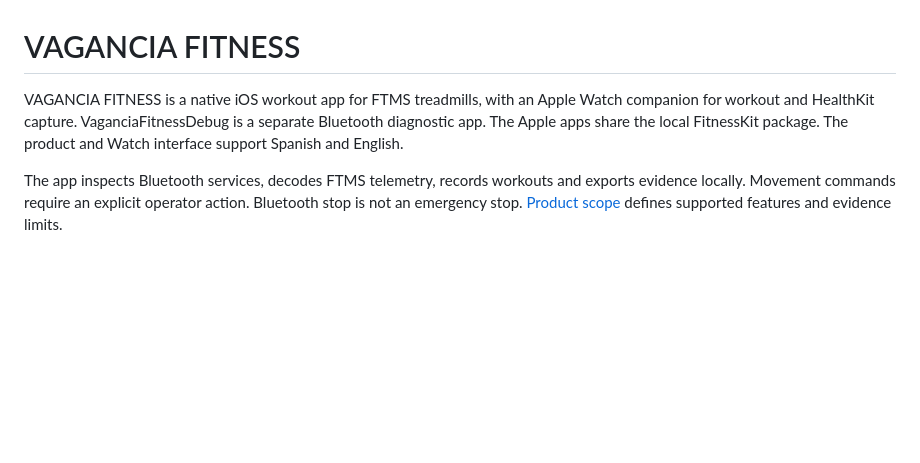
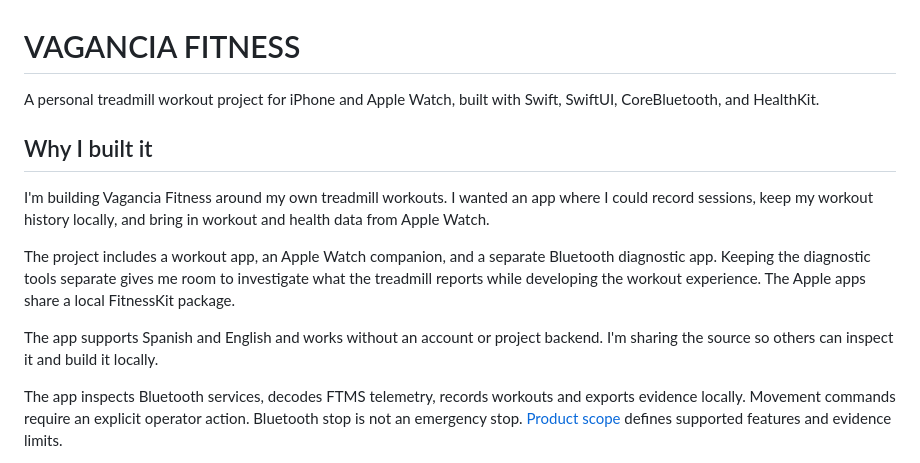
Before and after one commit to kno-raziel/vagancia-fitness, a Markdown page: README.md, the part around the change. Rendered like a GitHub page; blank space fills up the shorter version.

Commit message:
Explain the personal origin of Vagancia Fitness

```diff
--- a/README.md
+++ b/README.md
@@ -1,6 +1,14 @@
 # VAGANCIA FITNESS
 
-VAGANCIA FITNESS is a native iOS workout app for FTMS treadmills, with an Apple Watch companion for workout and HealthKit capture. VaganciaFitnessDebug is a separate Bluetooth diagnostic app. The Apple apps share the local FitnessKit package. The product and Watch interface support Spanish and English.
+A personal treadmill workout project for iPhone and Apple Watch, built with Swift, SwiftUI, CoreBluetooth, and HealthKit.
+
+## Why I built it
+
+I'm building Vagancia Fitness around my own treadmill workouts. I wanted an app where I could record sessions, keep my workout history locally, and bring in workout and health data from Apple Watch.
+
+The project includes a workout app, an Apple Watch companion, and a separate Bluetooth diagnostic app. Keeping the diagnostic tools separate gives me room to investigate what the treadmill reports while developing the workout experience. The Apple apps share a local FitnessKit package.
+
+The app supports Spanish and English and works without an account or project backend. I'm sharing the source so others can inspect it and build it locally.
 
 The app inspects Bluetooth services, decodes FTMS telemetry, records workouts and exports evidence locally. Movement commands require an explicit operator action. Bluetooth stop is not an emergency stop. [Product scope](PRODUCT.md) defines supported features and evidence limits.
 
```
